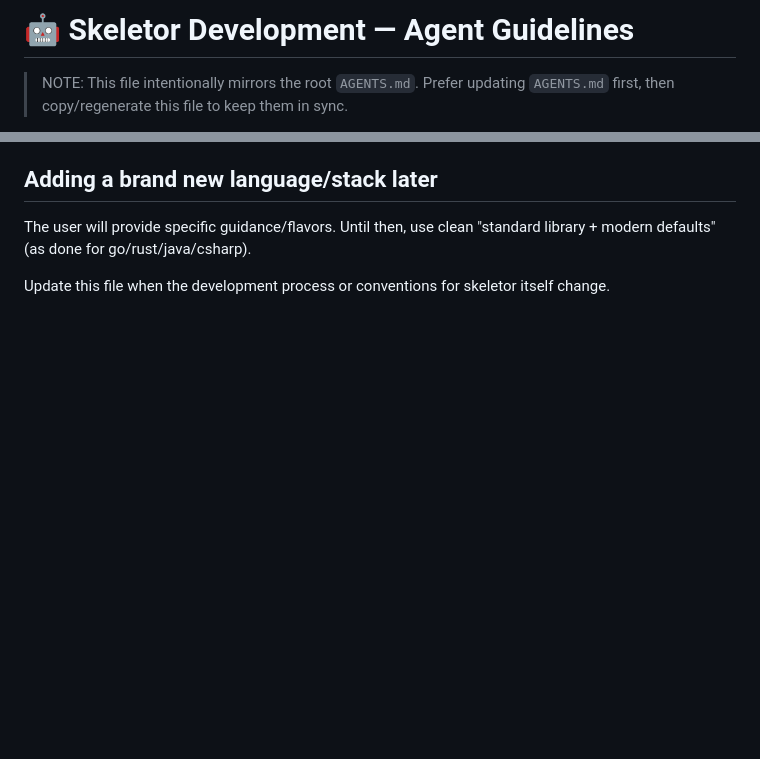
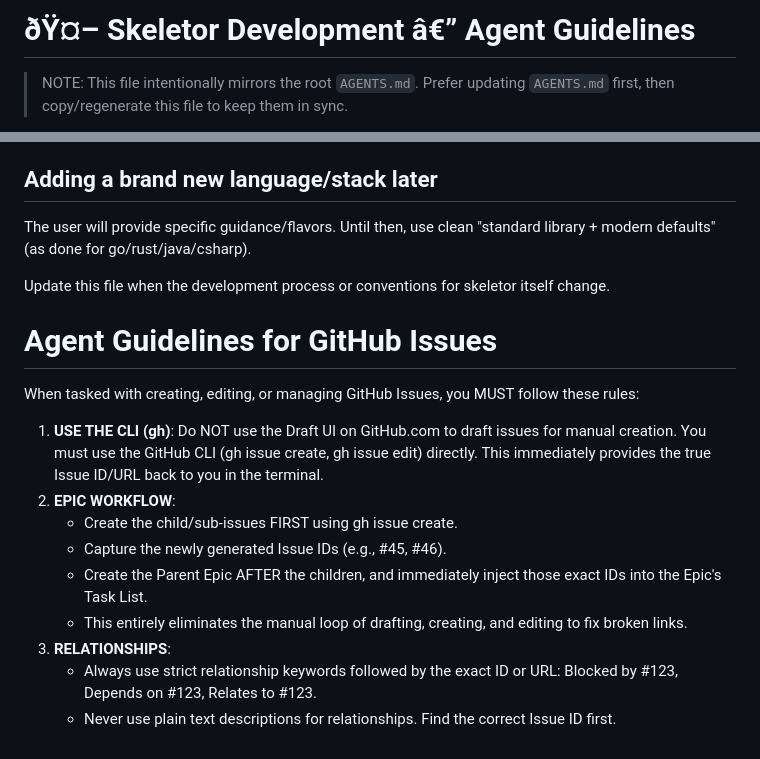
Before and after one commit to jml6m/skeletor, a Markdown page: .github/copilot-instructions.md, 2 parts joined by grey strips. Rendered like a GitHub page; blank space fills up the shorter version.

Commit message:
chore: inject github copilot issue creation guidelines

```diff
--- a/.github/copilot-instructions.md
+++ b/.github/copilot-instructions.md
@@ -1,4 +1,4 @@
-# 🤖 Skeletor Development — Agent Guidelines
+# ðŸ¤– Skeletor Development â€” Agent Guidelines
 
 > NOTE: This file intentionally mirrors the root `AGENTS.md`. Prefer updating `AGENTS.md` first, then copy/regenerate this file to keep them in sync.
 
@@ -49,3 +49,18 @@
 The user will provide specific guidance/flavors. Until then, use clean "standard library + modern defaults" (as done for go/rust/java/csharp).
 
 Update this file when the development process or conventions for skeletor itself change.
+
+
+# Agent Guidelines for GitHub Issues
+
+When tasked with creating, editing, or managing GitHub Issues, you MUST follow these rules:
+
+1. **USE THE CLI (gh)**: Do NOT use the Draft UI on GitHub.com to draft issues for manual creation. You must use the GitHub CLI (gh issue create, gh issue edit) directly. This immediately provides the true Issue ID/URL back to you in the terminal.
+2. **EPIC WORKFLOW**:
+   - Create the child/sub-issues FIRST using gh issue create.
+   - Capture the newly generated Issue IDs (e.g., #45, #46).
+   - Create the Parent Epic AFTER the children, and immediately inject those exact IDs into the Epic's Task List.
+   - This entirely eliminates the manual loop of drafting, creating, and editing to fix broken links.
+3. **RELATIONSHIPS**:
+   - Always use strict relationship keywords followed by the exact ID or URL: Blocked by #123, Depends on #123, Relates to #123.
+   - Never use plain text descriptions for relationships. Find the correct Issue ID first.
```
